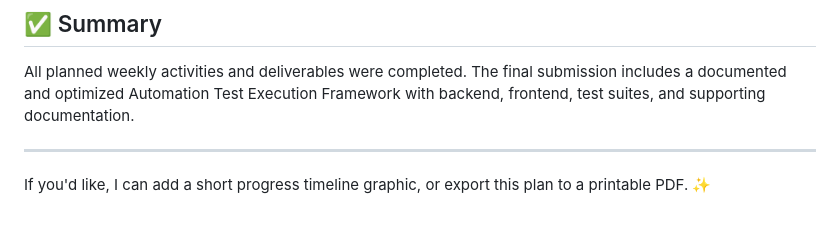
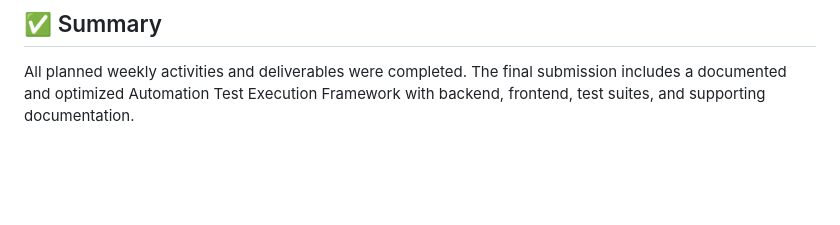
Before and after one commit to shivam347/final_project_milestone_4, a Markdown page: AGILE_REPORT.md, the part around the change. Rendered like a GitHub page; blank space fills up the shorter version.

```diff
--- a/AGILE_REPORT.md
+++ b/AGILE_REPORT.md
@@ -178,7 +178,3 @@ This document captures the weekly Agile execution plan and deliverables complete
 
 ## ✅ Summary
 All planned weekly activities and deliverables were completed. The final submission includes a documented and optimized Automation Test Execution Framework with backend, frontend, test suites, and supporting documentation.
-
----
-
-If you'd like, I can add a short progress timeline graphic, or export this plan to a printable PDF. ✨
```
Also changed, not shown: README.md (+5 -0 lines).
